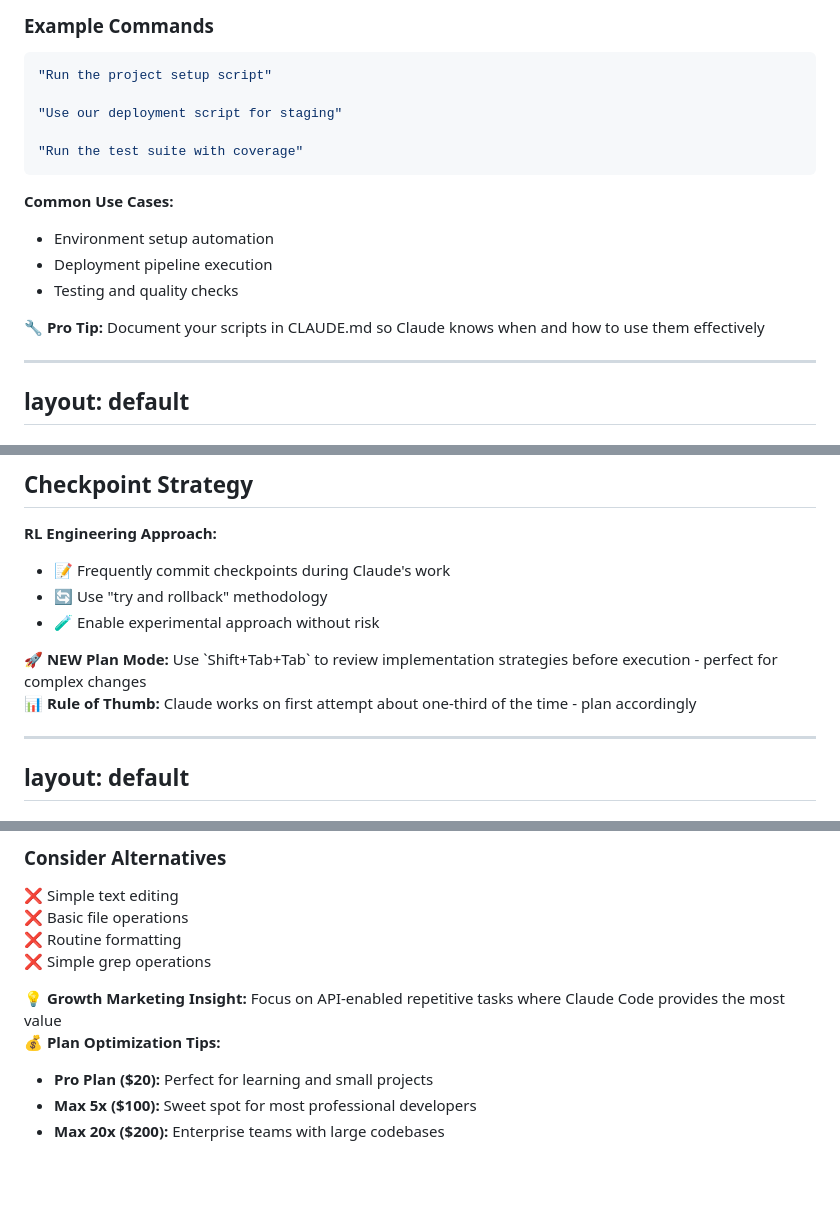
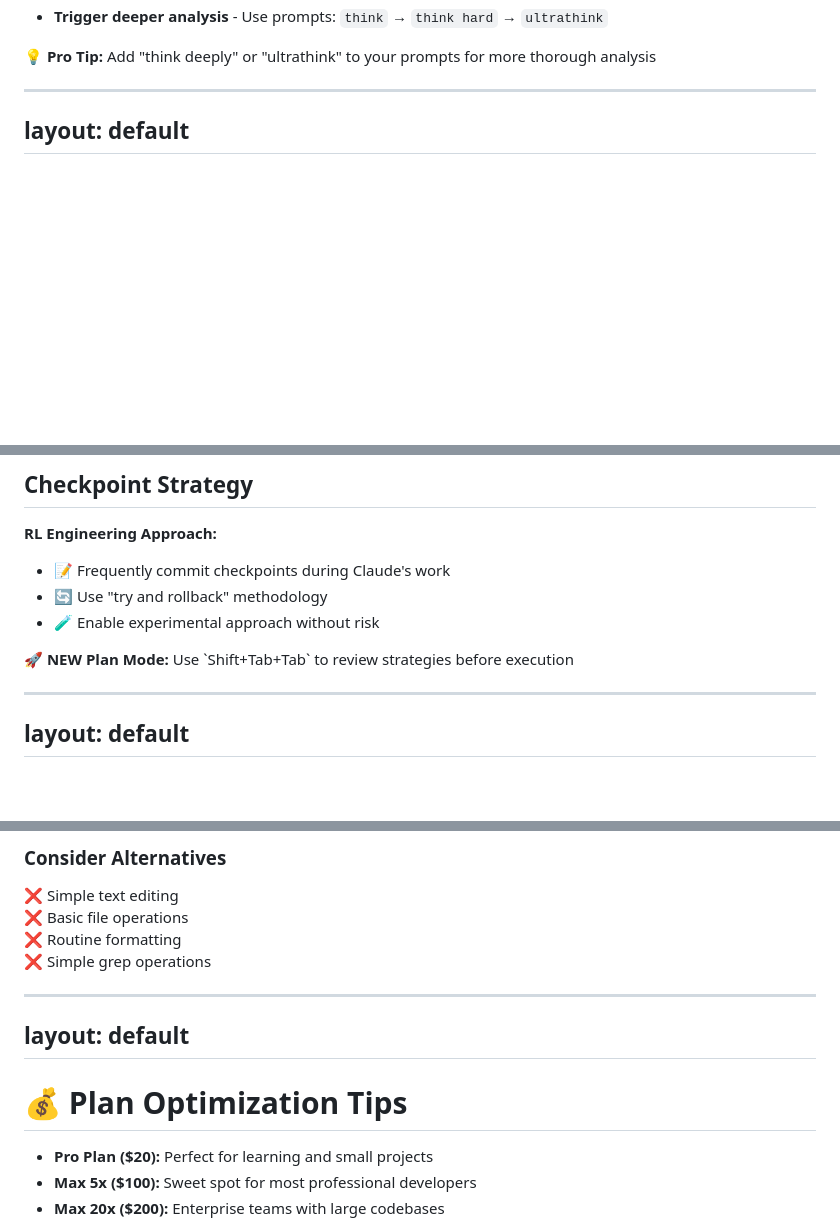
Before and after one commit to dfcoffin/claude-code-training, a Markdown page: slides.md, 3 parts joined by grey strips. Rendered like a GitHub page; blank space fills up the shorter version.

````diff
--- a/slides.md
+++ b/slides.md
@@ -1837,27 +1748,14 @@ layout: default
-<div>
-
-### Example Commands
-
-```bash
-"Run the project setup script"
-
-"Use our deployment script for staging"
-
-"Run the test suite with coverage"
-```
-
-**Common Use Cases:**
-- Environment setup automation
-- Deployment pipeline execution
-- Testing and quality checks
-
-</div>
-
-</div>
-
-<div class="mt-8 p-4 bg-blue-100 rounded-lg border-l-4 border-blue-500">
-  <strong>🔧 Pro Tip:</strong> Document your scripts in CLAUDE.md so Claude knows when and how to use them effectively
-</div>
+- **Trigger deeper analysis** - Use prompts: `think` → `think hard` → `ultrathink`
+
+</v-clicks>
+
+<v-click>
+
+<div class="mt-6 p-4 bg-indigo-100 rounded-lg border-l-4 border-indigo-500">
+  <strong>💡 Pro Tip:</strong> Add "think deeply" or "ultrathink" to your prompts for more thorough analysis
+</div>
+
+</v-click>
 
 ---
 layout: default
@@ -2799,13 +2671,13 @@ layoutClass: gap-16
 
 </v-click>
 
-<div class="mt-4 p-3 bg-blue-100 rounded-lg border-l-4 border-blue-500 text-sm">
-  <strong>🚀 NEW Plan Mode:</strong> Use `Shift+Tab+Tab` to review implementation strategies before execution - perfect for complex changes
-</div>
-
-<div class="mt-3 p-3 bg-yellow-100 rounded-lg border-l-4 border-yellow-500 text-sm">
-  <strong>📊 Rule of Thumb:</strong> Claude works on first attempt about one-third of the time - plan accordingly
-</div>
+<v-click>
+
+<div class="mt-3 p-2 bg-blue-100 rounded-lg border-l-4 border-blue-500 text-sm">
+  <strong>🚀 NEW Plan Mode:</strong> Use `Shift+Tab+Tab` to review strategies before execution
+</div>
+
+</v-click>
 
 ---
 layout: default
@@ -2924,15 +2796,15 @@ layout: default
 
 </div>
 
-<div class="mt-8 p-4 bg-purple-100 rounded-lg border-l-4 border-purple-500">
-  <strong>💡 Growth Marketing Insight:</strong> Focus on API-enabled repetitive tasks where Claude Code provides the most value
-</div>
-
-<v-click>
-
-<div class="mt-6 p-6 bg-gradient-to-r from-green-50 to-blue-50 rounded-lg border-l-4 border-green-500">
-
-**💰 Plan Optimization Tips:**
+---
+layout: default
+---
+
+# 💰 Plan Optimization Tips
+
+<div class="mt-8">
+
+<div class="p-6 bg-gradient-to-r from-green-50 to-blue-50 rounded-lg border-l-4 border-green-500">
 
 - **Pro Plan ($20):** Perfect for learning and small projects
 - **Max 5x ($100):** Sweet spot for most professional developers
````
Also changed, not shown: other parts of slides.md (+127 -242 lines).
